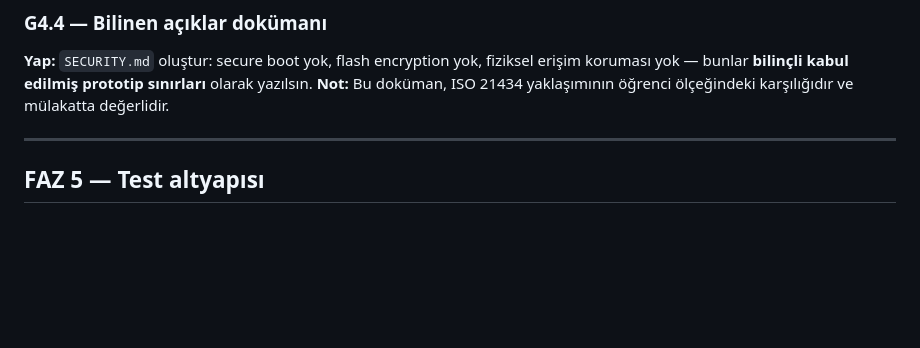
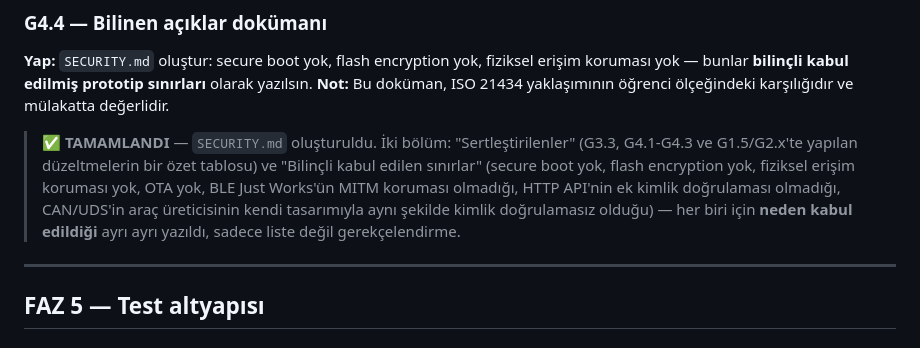
Before and after one commit to Alihanesentas/HondaCl250_Telemetry, a Markdown page: claude-code-duzeltme-raporu.md, the part around the change. GitHub-like rendering; blank space fills up the shorter version.

```diff
--- a/claude-code-duzeltme-raporu.md
+++ b/claude-code-duzeltme-raporu.md
@@ -223,6 +223,8 @@
 **Yap:** `SECURITY.md` oluştur: secure boot yok, flash encryption yok, fiziksel erişim koruması yok — bunlar **bilinçli kabul edilmiş prototip sınırları** olarak yazılsın.
 **Not:** Bu doküman, ISO 21434 yaklaşımının öğrenci ölçeğindeki karşılığıdır ve mülakatta değerlidir.
 
+> ✅ **TAMAMLANDI** — `SECURITY.md` oluşturuldu. İki bölüm: "Sertleştirilenler" (G3.3, G4.1-G4.3 ve G1.5/G2.x'te yapılan düzeltmelerin bir özet tablosu) ve "Bilinçli kabul edilen sınırlar" (secure boot yok, flash encryption yok, fiziksel erişim koruması yok, OTA yok, BLE Just Works'ün MITM koruması olmadığı, HTTP API'nin ek kimlik doğrulaması olmadığı, CAN/UDS'in araç üreticisinin kendi tasarımıyla aynı şekilde kimlik doğrulamasız olduğu) — her biri için **neden kabul edildiği** ayrı ayrı yazıldı, sadece liste değil gerekçelendirme.
+
 ---
 
 ## FAZ 5 — Test altyapısı
```
Also changed, not shown: SECURITY.md (added, +91 -0 lines).
